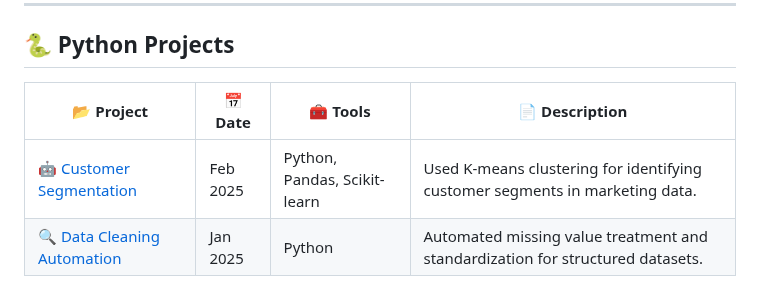
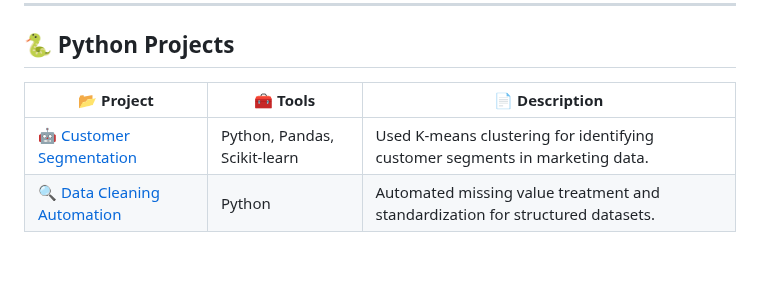
Before and after one commit to lalithasaipasala/data-analytics-projects, a Markdown page: README.md, the part around the change. GitHub-like rendering; blank space fills up the shorter version.

```diff
--- a/README.md
+++ b/README.md
@@ -60,7 +60,7 @@ Welcome to my curated portfolio! Below, I have categorized my projects based on
 
 ## 🐍 Python Projects
 
-| 📂 Project | 📅 Date | 🧰 Tools | 📄 Description |
-|------------|---------|----------|----------------|
-| 🤖 [Customer Segmentation](https://github.com/lalithasaipasala/customer-segmentation) | Feb 2025 | Python, Pandas, Scikit-learn | Used K-means clustering for identifying customer segments in marketing data. |
-| 🔍 [Data Cleaning Automation](https://github.com/lalithasaipasala/data-cleaning-tool) | Jan 2025 | Python | Automated missing value treatment and standardization for structured datasets. |
+| 📂 Project | 🧰 Tools | 📄 Description |
+|------------|----------|----------------|
+| 🤖 [Customer Segmentation](https://github.com/lalithasaipasala/customer-segmentation) | Python, Pandas, Scikit-learn | Used K-means clustering for identifying customer segments in marketing data. |
+| 🔍 [Data Cleaning Automation](https://github.com/lalithasaipasala/data-cleaning-tool) | Python | Automated missing value treatment and standardization for structured datasets. |
```
